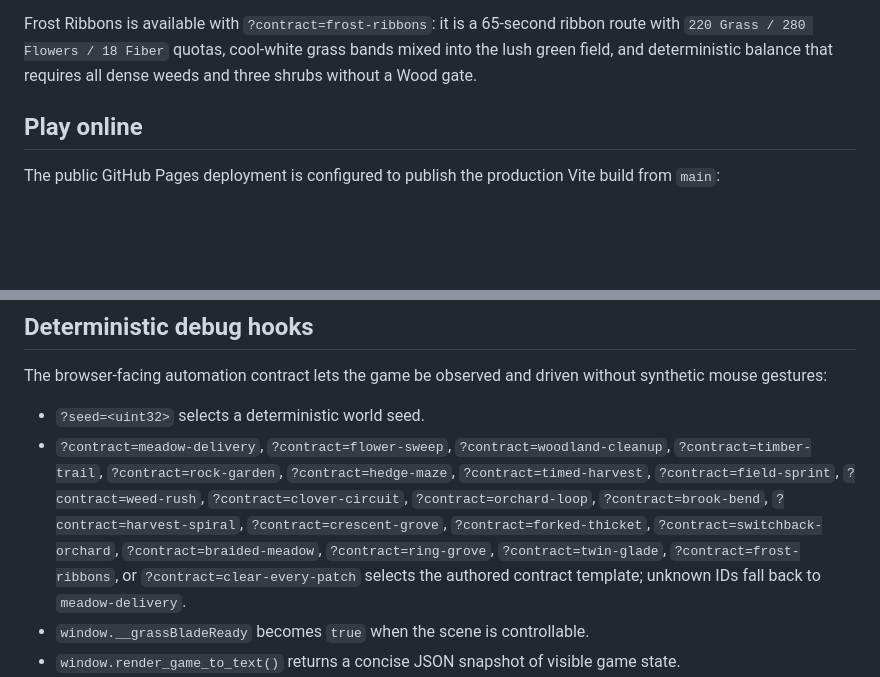
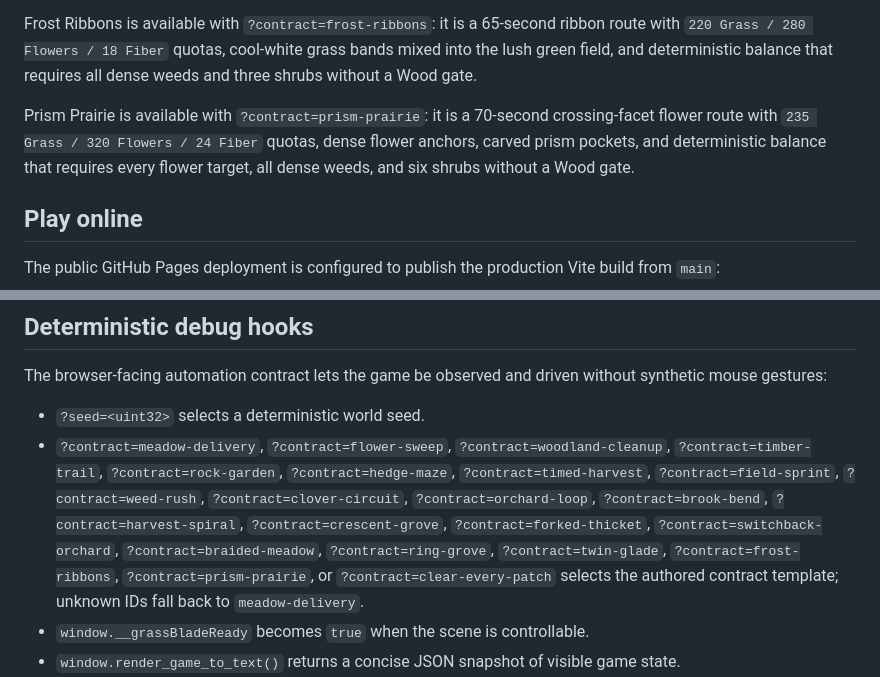
Before and after one commit to paulrobello/grass-blade, a Markdown page: README.md, 2 parts joined by grey strips. Drawn GitHub-style; blank space fills up the shorter version.

Commit message:
docs(game): document prism prairie contract

```diff
--- a/README.md
+++ b/README.md
@@ -19,6 +19,8 @@ Ring Grove is available with `?contract=ring-grove`: it is a 75-second looped gr
 Twin Glade is available with `?contract=twin-glade`: it is a 70-second twin-clearing route with `230 Grass / 260 Flowers / 20 Fiber / 10 Wood` quotas, mirrored flower glades, narrow connecting lanes, and deterministic balance that requires all dense weeds, four shrubs, and all five saplings.
 
 Frost Ribbons is available with `?contract=frost-ribbons`: it is a 65-second ribbon route with `220 Grass / 280 Flowers / 18 Fiber` quotas, cool-white grass bands mixed into the lush green field, and deterministic balance that requires all dense weeds and three shrubs without a Wood gate.
+
+Prism Prairie is available with `?contract=prism-prairie`: it is a 70-second crossing-facet flower route with `235 Grass / 320 Flowers / 24 Fiber` quotas, dense flower anchors, carved prism pockets, and deterministic balance that requires every flower target, all dense weeds, and six shrubs without a Wood gate.
 
 ## Play online
 
@@ -105,7 +107,7 @@ Grass Blade starts with a keyboard-focusable `Start Cutting` button before gamep
 The browser-facing automation contract lets the game be observed and driven without synthetic mouse gestures:
 
 - `?seed=<uint32>` selects a deterministic world seed.
-- `?contract=meadow-delivery`, `?contract=flower-sweep`, `?contract=woodland-cleanup`, `?contract=timber-trail`, `?contract=rock-garden`, `?contract=hedge-maze`, `?contract=timed-harvest`, `?contract=field-sprint`, `?contract=weed-rush`, `?contract=clover-circuit`, `?contract=orchard-loop`, `?contract=brook-bend`, `?contract=harvest-spiral`, `?contract=crescent-grove`, `?contract=forked-thicket`, `?contract=switchback-orchard`, `?contract=braided-meadow`, `?contract=ring-grove`, `?contract=twin-glade`, `?contract=frost-ribbons`, or `?contract=clear-every-patch` selects the authored contract template; unknown IDs fall back to `meadow-delivery`.
+- `?contract=meadow-delivery`, `?contract=flower-sweep`, `?contract=woodland-cleanup`, `?contract=timber-trail`, `?contract=rock-garden`, `?contract=hedge-maze`, `?contract=timed-harvest`, `?contract=field-sprint`, `?contract=weed-rush`, `?contract=clover-circuit`, `?contract=orchard-loop`, `?contract=brook-bend`, `?contract=harvest-spiral`, `?contract=crescent-grove`, `?contract=forked-thicket`, `?contract=switchback-orchard`, `?contract=braided-meadow`, `?contract=ring-grove`, `?contract=twin-glade`, `?contract=frost-ribbons`, `?contract=prism-prairie`, or `?contract=clear-every-patch` selects the authored contract template; unknown IDs fall back to `meadow-delivery`.
 - `window.__grassBladeReady` becomes `true` when the scene is controllable.
 - `window.render_game_to_text()` returns a concise JSON snapshot of visible game state.
 - `window.advanceTime(milliseconds)` switches automation to manual time, advances exact 60 Hz ticks, and renders.
```
Also changed, not shown: PRD.md (+12 -0 lines), progress.md (+1 -0 lines).
